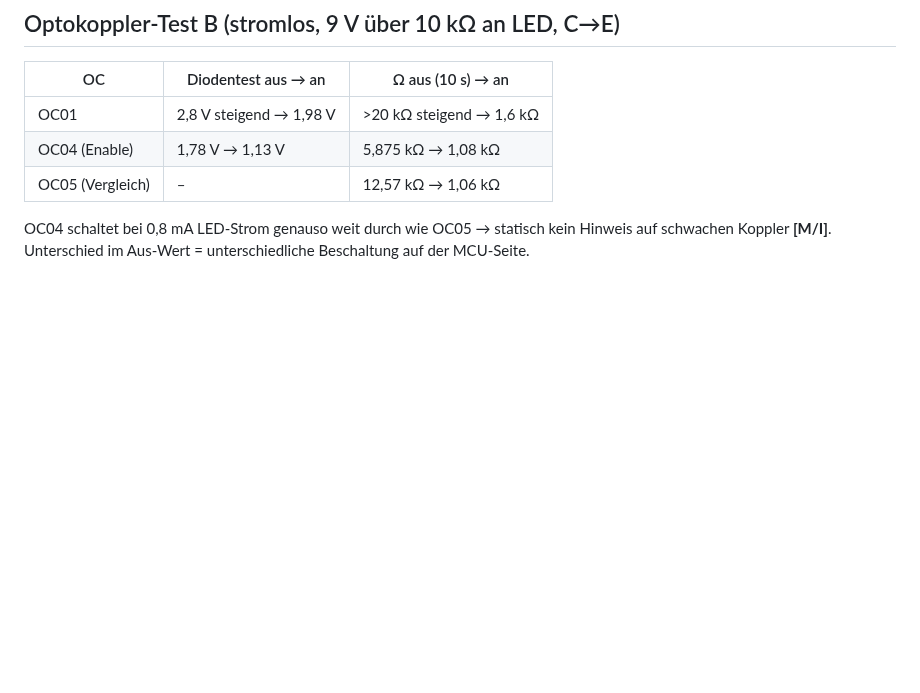
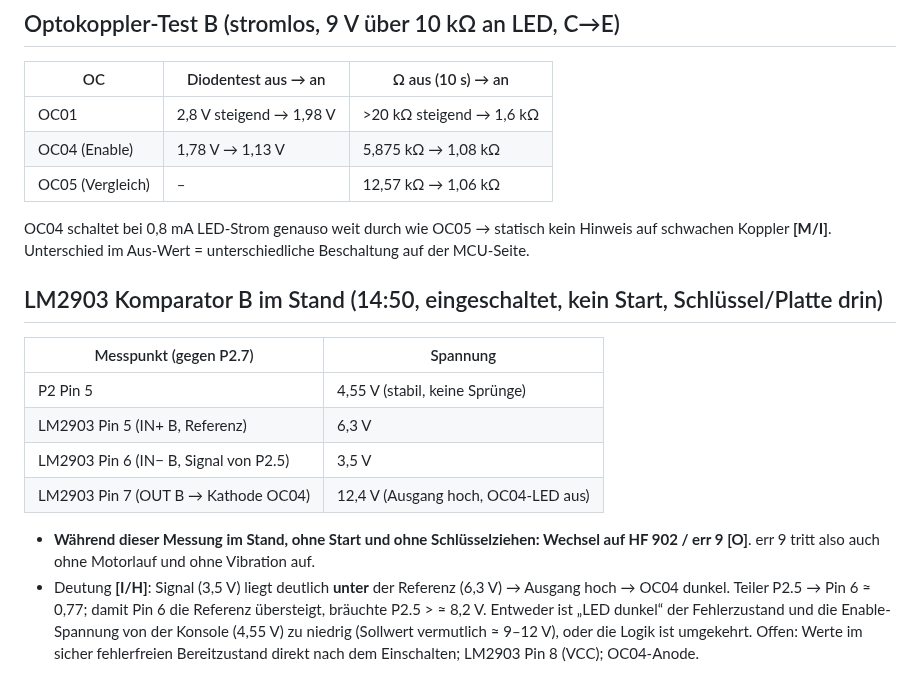
Before and after one commit to kmoellenhoff/myrun_diagnostics, a Markdown page: docs/LAUF_2026-11-11.md, the part around the change. GitHub-like rendering; blank space fills up the shorter version.

Commit message:
LM2903 B im Stand: Pin6 3,5 V < Pin5 6,3 V, err 9 ohne Start

```diff
--- a/docs/LAUF_2026-11-11.md
+++ b/docs/LAUF_2026-11-11.md
@@ -93,3 +93,14 @@ Zwei Bauarten **[M/I]**: Bei OC02/03/05/08 liegt die Kathode fest an 0 V Konsole
 | OC05 (Vergleich) | – | 12,57 kΩ → 1,06 kΩ |
 
 OC04 schaltet bei 0,8 mA LED-Strom genauso weit durch wie OC05 → statisch kein Hinweis auf schwachen Koppler **[M/I]**. Unterschied im Aus-Wert = unterschiedliche Beschaltung auf der MCU-Seite.
+
+## LM2903 Komparator B im Stand (14:50, eingeschaltet, kein Start, Schlüssel/Platte drin)
+| Messpunkt (gegen P2.7) | Spannung |
+|---|---|
+| P2 Pin 5 | 4,55 V (stabil, keine Sprünge) |
+| LM2903 Pin 5 (IN+ B, Referenz) | 6,3 V |
+| LM2903 Pin 6 (IN− B, Signal von P2.5) | 3,5 V |
+| LM2903 Pin 7 (OUT B → Kathode OC04) | 12,4 V (Ausgang hoch, OC04-LED aus) |
+
+- **Während dieser Messung im Stand, ohne Start und ohne Schlüsselziehen: Wechsel auf HF 902 / err 9** **[O]**. err 9 tritt also auch ohne Motorlauf und ohne Vibration auf.
+- Deutung **[I/H]**: Signal (3,5 V) liegt deutlich **unter** der Referenz (6,3 V) → Ausgang hoch → OC04 dunkel. Teiler P2.5 → Pin 6 ≈ 0,77; damit Pin 6 die Referenz übersteigt, bräuchte P2.5 > ≈ 8,2 V. Entweder ist „LED dunkel“ der Fehlerzustand und die Enable-Spannung von der Konsole (4,55 V) zu niedrig (Sollwert vermutlich ≈ 9–12 V), oder die Logik ist umgekehrt. Offen: Werte im sicher fehlerfreien Bereitzustand direkt nach dem Einschalten; LM2903 Pin 8 (VCC); OC04-Anode.
```
